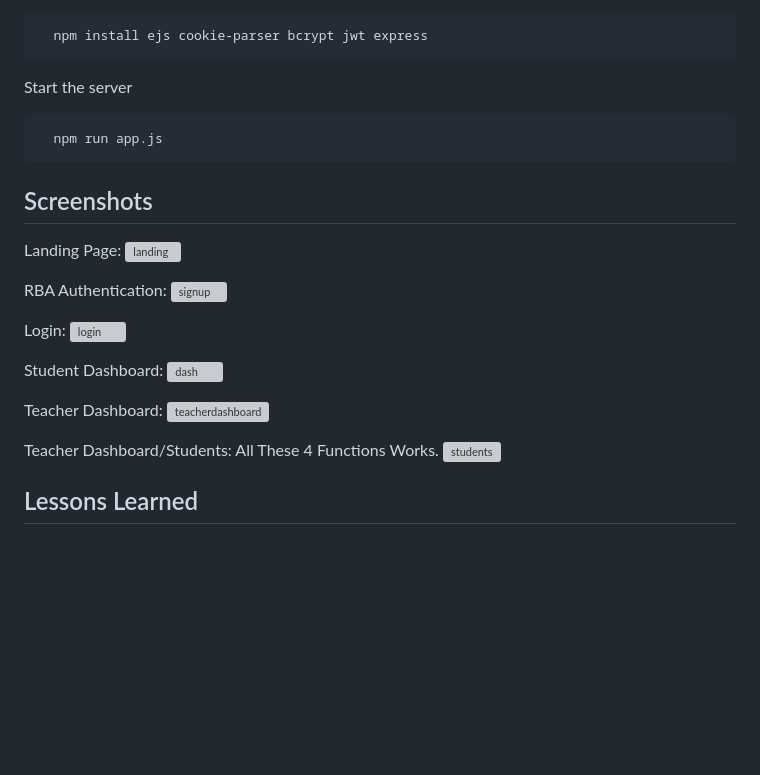
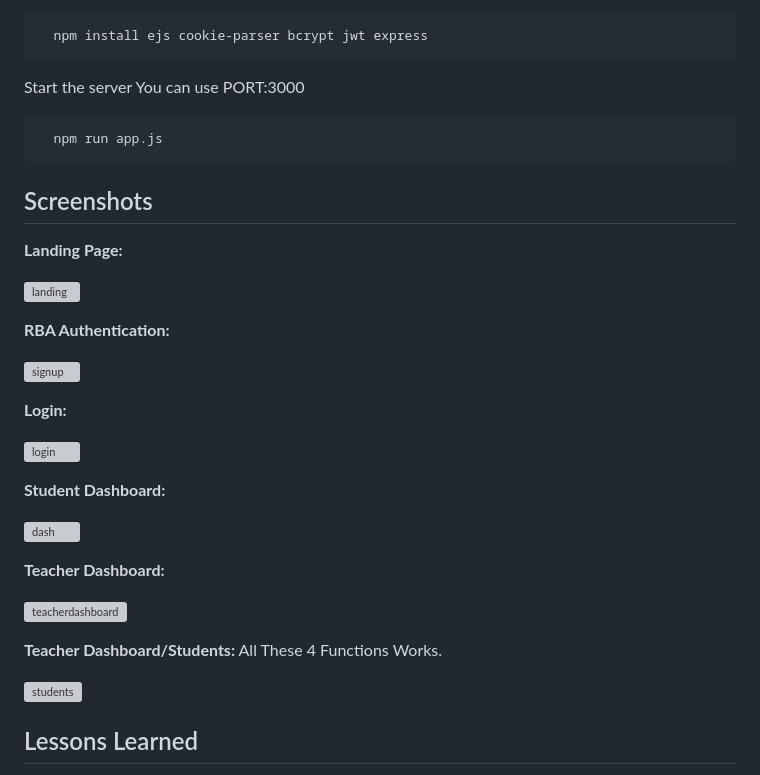
Before and after one commit to shadow-dawg/EazySkool, a Markdown page: README.md, the part around the change. Drawn GitHub-style; blank space fills up the shorter version; grey boxes are pictures that could not be loaded.

````diff
--- a/README.md
+++ b/README.md
@@ -54,6 +54,7 @@ Install dependencies
 ```
 
 Start the server
+You can use PORT:3000
 
 ```bash
   npm run app.js
@@ -62,23 +63,28 @@ Start the server
 
 ## Screenshots
 
-Landing Page:
+**Landing Page:**
+
 ![landing](https://github.com/user-attachments/assets/f6ae89e9-657c-4dd3-bcba-074fe03a6411)
 
-RBA Authentication:
+**RBA Authentication:**
+
 ![signup](https://github.com/user-attachments/assets/1a3949e5-d04d-4b89-9609-85923f7bbb3f)
 
-Login:
+**Login:**
+
 ![login](https://github.com/user-attachments/assets/2b2a0f29-d0ee-4f0d-b680-96c9125c0367)
 
+**Student Dashboard:**
 
-Student Dashboard:
 ![dash](https://github.com/user-attachments/assets/b611b128-9086-4897-a374-0a623680baf2)
 
-Teacher Dashboard:
+**Teacher Dashboard:**
+
 ![teacherdashboard](https://github.com/user-attachments/assets/a99b7d29-90f1-4f33-a9ea-eacd8fa95860)
 
-Teacher Dashboard/Students: All These 4 Functions Works.
+**Teacher Dashboard/Students:** All These 4 Functions Works.
+
 ![students](https://github.com/user-attachments/assets/f222599e-96d3-4f88-8ff1-49bc7b1154df)
 
 
````
